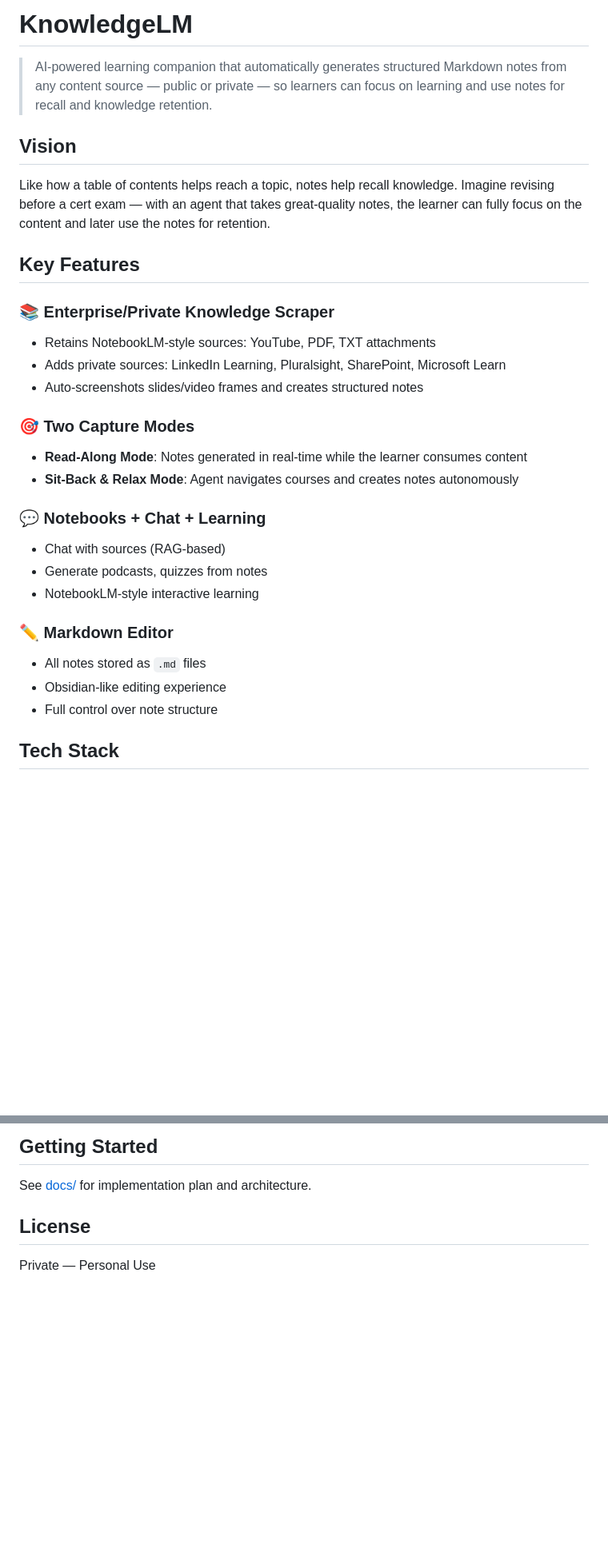
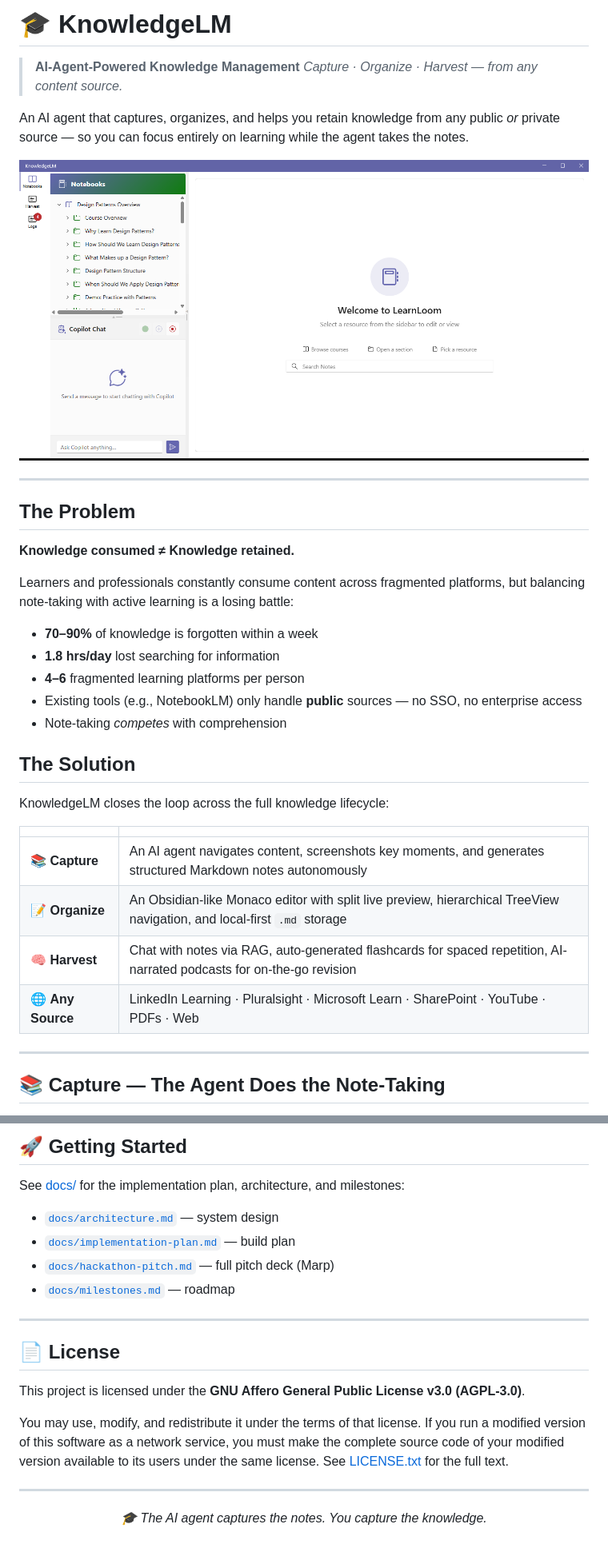
Before and after one commit to mndxt007/KnowledgeLM, a Markdown page: README.md, 2 parts joined by grey strips. Shown at 80% size. Drawn GitHub-style; pictures changed too: docs/screenshots/KnowledgeLMHome.png (added); blank space fills up the shorter version.

```diff
--- a/README.md
+++ b/README.md
@@ -1,30 +1,38 @@
-# KnowledgeLM
+# 🎓 KnowledgeLM
 
-> AI-powered learning companion that automatically generates structured Markdown notes from any content source — public or private — so learners can focus on learning and use notes for recall and knowledge retention.
+> **AI-Agent-Powered Knowledge Management**
+> *Capture · Organize · Harvest — from any content source.*
 
-## Vision
+An AI agent that captures, organizes, and helps you retain knowledge from any public *or* private source — so you can focus entirely on learning while the agent takes the notes.
 
-Like how a table of contents helps reach a topic, notes help recall knowledge. Imagine revising before a cert exam — with an agent that takes great-quality notes, the learner can fully focus on the content and later use the notes for retention.
+![KnowledgeLM Home](docs/screenshots/KnowledgeLMHome.png)
 
-## Key Features
+---
 
-### 📚 Enterprise/Private Knowledge Scraper
-- Retains NotebookLM-style sources: YouTube, PDF, TXT attachments
-- Adds private sources: LinkedIn Learning, Pluralsight, SharePoint, Microsoft Learn
-- Auto-screenshots slides/video frames and creates structured notes
+## The Problem
 
-### 🎯 Two Capture Modes
-- **Read-Along Mode**: Notes generated in real-time while the learner consumes content
-- **Sit-Back & Relax Mode**: Agent navigates courses and creates notes autonomously
+**Knowledge consumed ≠ Knowledge retained.**
 
-### 💬 Notebooks + Chat + Learning
-- Chat with sources (RAG-based)
-- Generate podcasts, quizzes from notes
-- NotebookLM-style interactive learning
+Learners and professionals constantly consume content across fragmented platforms, but balancing note-taking with active learning is a losing battle:
 
-### ✏️ Markdown Editor
-- All notes stored as `.md` files
-- Obsidian-like editing experience
-- Full control over note structure
+- **70–90%** of knowledge is forgotten within a week
+- **1.8 hrs/day** lost searching for information
+- **4–6** fragmented learning platforms per person
+- Existing tools (e.g., NotebookLM) only handle **public** sources — no SSO, no enterprise access
+- Note-taking *competes* with comprehension
 
-## Tech Stack
+## The Solution
+
+KnowledgeLM closes the loop across the full knowledge lifecycle:
+
+| | |
+|---|---|
+| 📚 **Capture** | An AI agent navigates content, screenshots key moments, and generates structured Markdown notes autonomously |
+| 📝 **Organize** | An Obsidian-like Monaco editor with split live preview, hierarchical TreeView navigation, and local-first `.md` storage |
+| 🧠 **Harvest** | Chat with notes via RAG, auto-generated flashcards for spaced repetition, AI-narrated podcasts for on-the-go revision |
+| 🌐 **Any Source** | LinkedIn Learning · Pluralsight · Microsoft Learn · SharePoint · YouTube · PDFs · Web |
+
+---
+
+## 📚 Capture — The Agent Does the Note-Taking
+
@@ -42,8 +113,21 @@ The Copilot SDK agent is the orchestrator. Playwright is a **skill/tool** the ag
 
-## Getting Started
+## 🚀 Getting Started
 
-See [docs/](docs/) for implementation plan and architecture.
+See [docs/](docs/) for the implementation plan, architecture, and milestones:
 
-## License
+- [`docs/architecture.md`](docs/architecture.md) — system design
+- [`docs/implementation-plan.md`](docs/implementation-plan.md) — build plan
+- [`docs/hackathon-pitch.md`](docs/hackathon-pitch.md) — full pitch deck (Marp)
+- [`docs/milestones.md`](docs/milestones.md) — roadmap
 
-Private — Personal Use
+---
+
+## 📄 License
+
+This project is licensed under the **GNU Affero General Public License v3.0 (AGPL-3.0)**.
+
+You may use, modify, and redistribute it under the terms of that license. If you run a modified version of this software as a network service, you must make the complete source code of your modified version available to its users under the same license. See [LICENSE.txt](LICENSE.txt) for the full text.
+
+---
+
+<p align="center"><em>🎓 The AI agent captures the notes. You capture the knowledge.</em></p>
```
Also changed, not shown: other parts of README.md (+70 -7 lines), docs/screenshots/Harvest-Quiz.png (added), docs/screenshots/NotesViewer_Editor.png (added), docs/screenshots/Podcast_Player.png (added), 2 other files.
